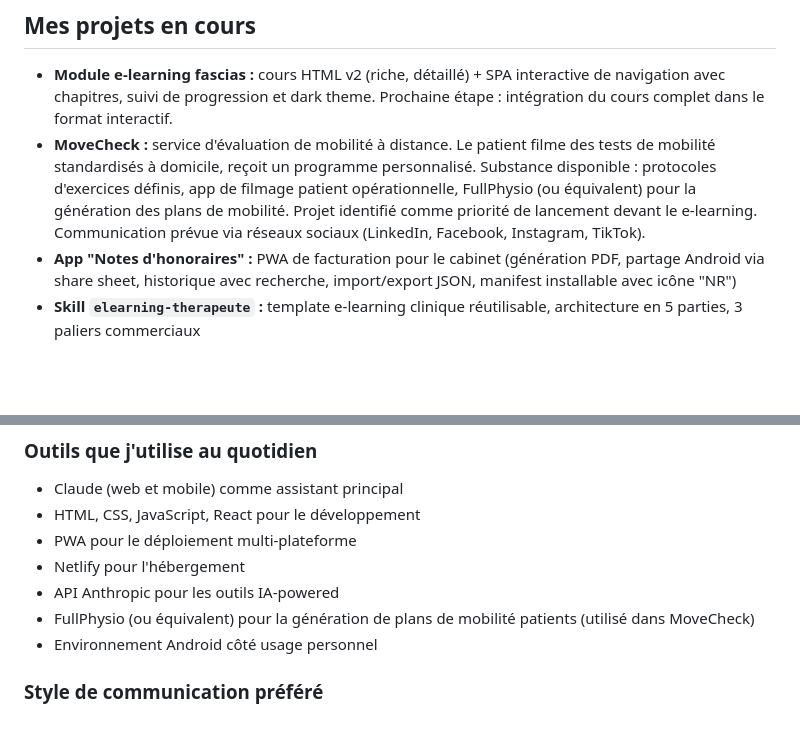
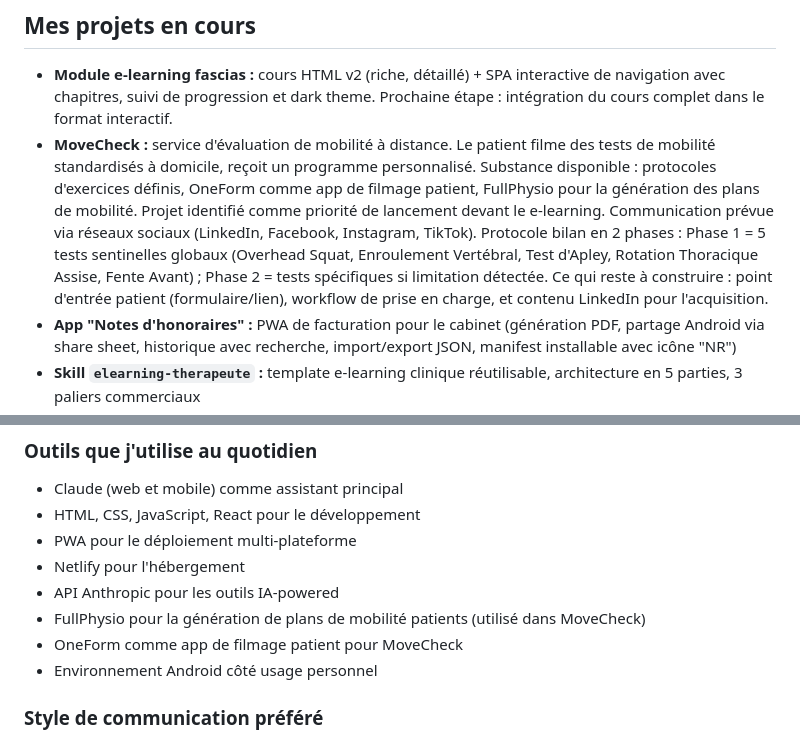
Before and after one commit to nicolasroger16/Jarvis-nico, a Markdown page: context/CONTEXT.md, 2 parts joined by grey strips. Rendered like a GitHub page; blank space fills up the shorter version.

Commit message:
Mise à jour MoveCheck : OneForm, protocole bilan, workflow à construire
- OneForm identifié comme app de filmage patient
- Protocole bilan détaillé : Phase 1 (5 tests sentinelles) + Phase 2 (tests spécifiques)
- Workflow patient et contenu LinkedIn identifiés comme prochaines étapes
- OneForm ajouté aux outils

https://claude.ai/code/session_01SmaKTL9wciP8yHqfeS99Pr

```diff
--- a/context/CONTEXT.md
+++ b/context/CONTEXT.md
@@ -50,7 +50,7 @@ Ostéopathe en cabinet privé à Narbonne. Pratique evidence-based, avec une sp
 ## Mes projets en cours
 
 - **Module e-learning fascias :** cours HTML v2 (riche, détaillé) + SPA interactive de navigation avec chapitres, suivi de progression et dark theme. Prochaine étape : intégration du cours complet dans le format interactif.
-- **MoveCheck :** service d'évaluation de mobilité à distance. Le patient filme des tests de mobilité standardisés à domicile, reçoit un programme personnalisé. Substance disponible : protocoles d'exercices définis, app de filmage patient opérationnelle, FullPhysio (ou équivalent) pour la génération des plans de mobilité. Projet identifié comme priorité de lancement devant le e-learning. Communication prévue via réseaux sociaux (LinkedIn, Facebook, Instagram, TikTok).
+- **MoveCheck :** service d'évaluation de mobilité à distance. Le patient filme des tests de mobilité standardisés à domicile, reçoit un programme personnalisé. Substance disponible : protocoles d'exercices définis, OneForm comme app de filmage patient, FullPhysio pour la génération des plans de mobilité. Projet identifié comme priorité de lancement devant le e-learning. Communication prévue via réseaux sociaux (LinkedIn, Facebook, Instagram, TikTok). Protocole bilan en 2 phases : Phase 1 = 5 tests sentinelles globaux (Overhead Squat, Enroulement Vertébral, Test d'Apley, Rotation Thoracique Assise, Fente Avant) ; Phase 2 = tests spécifiques si limitation détectée. Ce qui reste à construire : point d'entrée patient (formulaire/lien), workflow de prise en charge, et contenu LinkedIn pour l'acquisition.
 - **App "Notes d'honoraires" :** PWA de facturation pour le cabinet (génération PDF, partage Android via share sheet, historique avec recherche, import/export JSON, manifest installable avec icône "NR")
 - **Skill `elearning-therapeute` :** template e-learning clinique réutilisable, architecture en 5 parties, 3 paliers commerciaux
 - **Skill `mobility-social-content` :** génération de posts LinkedIn/Facebook + captions Instagram/TikTok + carrousels 6 slides en français pour MoveCheck
@@ -67,7 +67,8 @@ Ostéopathe en cabinet privé à Narbonne. Pratique evidence-based, avec une sp
 - PWA pour le déploiement multi-plateforme
 - Netlify pour l'hébergement
 - API Anthropic pour les outils IA-powered
-- FullPhysio (ou équivalent) pour la génération de plans de mobilité patients (utilisé dans MoveCheck)
+- FullPhysio pour la génération de plans de mobilité patients (utilisé dans MoveCheck)
+- OneForm comme app de filmage patient pour MoveCheck
 - Environnement Android côté usage personnel
 
 ### Style de communication préféré
```
